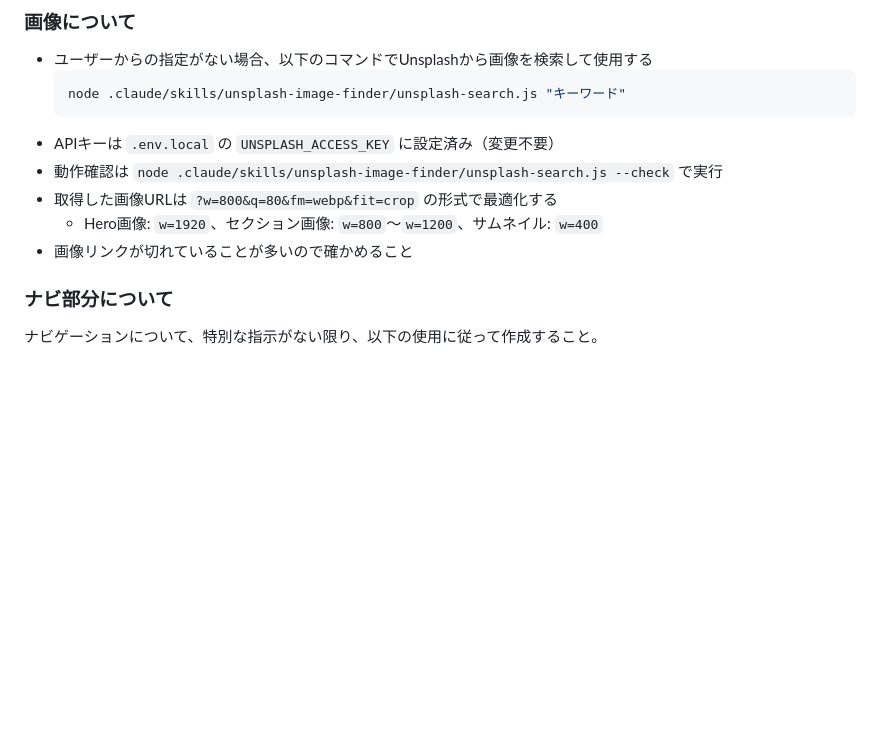
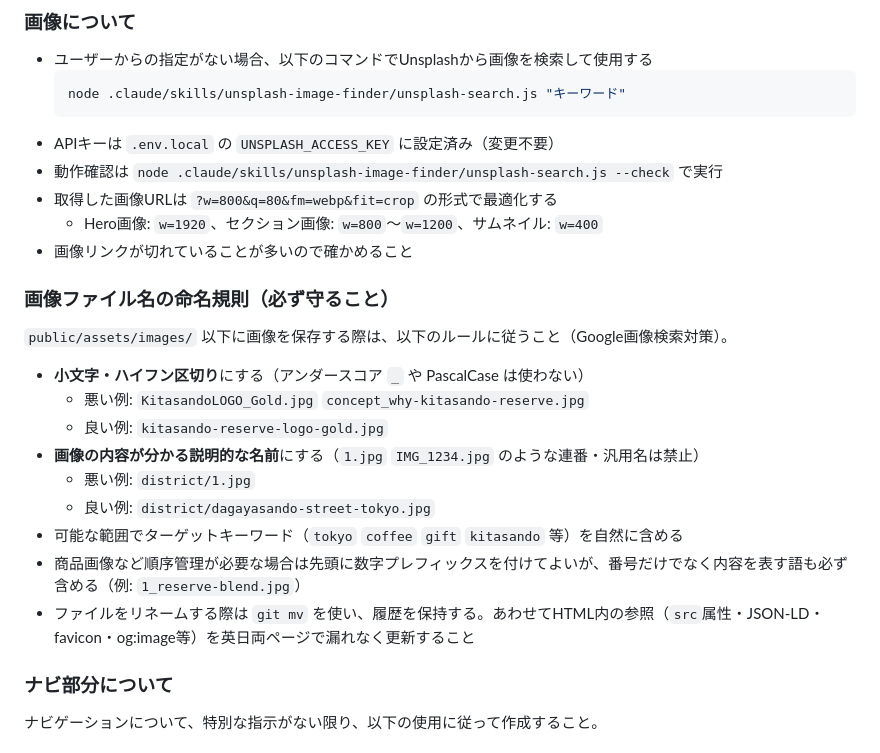
Before and after one commit to license-y/kitasando-reserve, a Markdown page: CLAUDE.md, the part around the change. Rendered like a GitHub page; blank space fills up the shorter version.

Commit message:
docs: 画像ファイル名の命名規則をCLAUDE.mdにルール化
- 小文字ハイフン区切り、内容が分かる説明的な名前を必須化
- リネーム時はgit mvとHTML参照の一括更新を明文化

Co-Authored-By: Claude Sonnet 5 <noreply@anthropic.com>

```diff
--- a/CLAUDE.md
+++ b/CLAUDE.md
@@ -122,6 +122,20 @@ Kitasando Reserve
 - 取得した画像URLは `?w=800&q=80&fm=webp&fit=crop` の形式で最適化する
   - Hero画像: `w=1920`、セクション画像: `w=800`〜`w=1200`、サムネイル: `w=400`
 - 画像リンクが切れていることが多いので確かめること
+
+### 画像ファイル名の命名規則（必ず守ること）
+
+`public/assets/images/` 以下に画像を保存する際は、以下のルールに従うこと（Google画像検索対策）。
+
+- **小文字・ハイフン区切り**にする（アンダースコア `_` や PascalCase は使わない）
+  - 悪い例: `KitasandoLOGO_Gold.jpg` `concept_why-kitasando-reserve.jpg`
+  - 良い例: `kitasando-reserve-logo-gold.jpg`
+- **画像の内容が分かる説明的な名前**にする（`1.jpg` `IMG_1234.jpg` のような連番・汎用名は禁止）
+  - 悪い例: `district/1.jpg`
+  - 良い例: `district/dagayasando-street-tokyo.jpg`
+- 可能な範囲でターゲットキーワード（`tokyo` `coffee` `gift` `kitasando` 等）を自然に含める
+- 商品画像など順序管理が必要な場合は先頭に数字プレフィックスを付けてよいが、番号だけでなく内容を表す語も必ず含める（例: `1_reserve-blend.jpg`）
+- ファイルをリネームする際は `git mv` を使い、履歴を保持する。あわせてHTML内の参照（`src`属性・JSON-LD・favicon・og:image等）を英日両ページで漏れなく更新すること
 
 ### ナビ部分について
 
```
